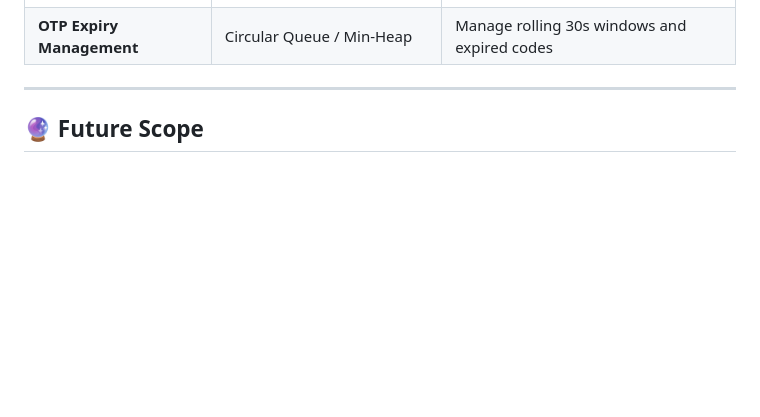
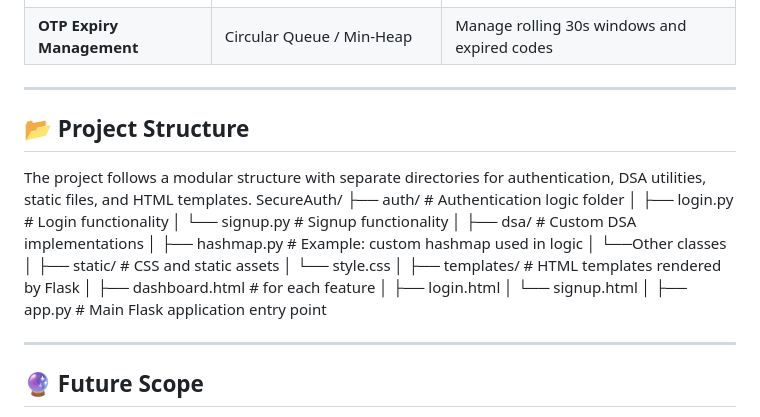
Before and after one commit to Mehakpreet123/SecureAuth, a Markdown page: README.md, the part around the change. Drawn GitHub-style; blank space fills up the shorter version.

```diff
--- a/README.md
+++ b/README.md
@@ -63,6 +63,29 @@ The backend logic, OTP storage, rate-limiting, and history tracking are all impl
 | **OTP Expiry Management** | Circular Queue / Min-Heap | Manage rolling 30s windows and expired codes |
 
 ---
+## 📂 Project Structure
+
+The project follows a modular structure with separate directories for authentication, DSA utilities, static files, and HTML templates.
+SecureAuth/
+├── auth/ # Authentication logic folder
+│ ├── login.py # Login functionality
+│ └── signup.py # Signup functionality
+│
+├── dsa/ # Custom DSA implementations
+│ ├── hashmap.py # Example: custom hashmap used in logic
+│ └──Other classes
+│
+├── static/ # CSS and static assets
+│ └── style.css
+│
+├── templates/ # HTML templates rendered by Flask
+│ ├── dashboard.html # for each feature
+│ ├── login.html
+│ └── signup.html
+│
+├── app.py # Main Flask application entry point
+
+---
 
 ## 🔮 Future Scope
 
```
